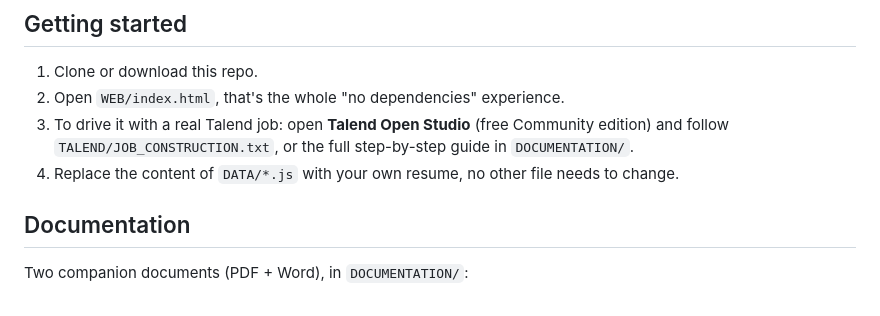
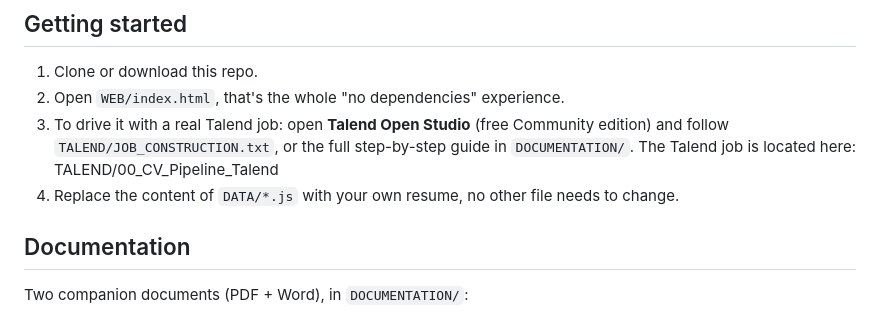
Before and after one commit to MrCerBen/cv-talend, a Markdown page: README.md, the part around the change. Drawn GitHub-style.

Commit message:
Update README.md
add repo job talend

```diff
--- a/README.md
+++ b/README.md
@@ -31,8 +31,9 @@ Talend Job  --writes-->  RUNTIME/progress.js  --read every 500ms-->  Web Page
 
 1. Clone or download this repo.
 2. Open `WEB/index.html`, that's the whole "no dependencies" experience.
-3. To drive it with a real Talend job: open **Talend Open Studio** (free Community edition) and follow `TALEND/JOB_CONSTRUCTION.txt`, or the full step-by-step guide in `DOCUMENTATION/`.
-4. Replace the content of `DATA/*.js` with your own resume, no other file needs to change.
+3. To drive it with a real Talend job: open **Talend Open Studio** (free Community edition) and follow `TALEND/JOB_CONSTRUCTION.txt`,
+   or the full step-by-step guide in `DOCUMENTATION/`. The Talend job is located here: TALEND/00_CV_Pipeline_Talend
+5. Replace the content of `DATA/*.js` with your own resume, no other file needs to change.
 
 ## Documentation
 
```
